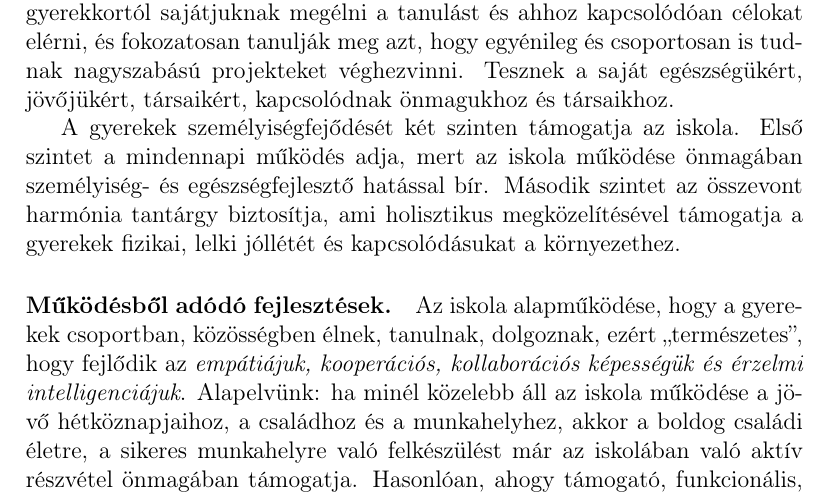
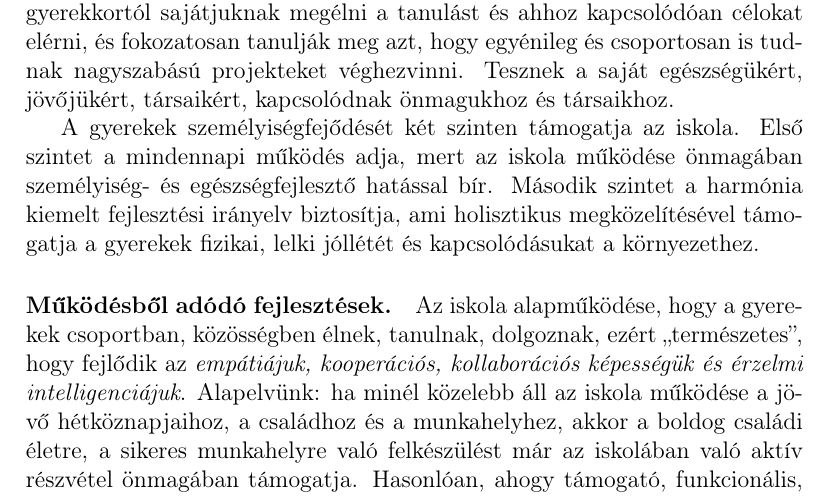
Before and after one commit to halacsy/bps_kerettanterv, a LaTeX document (pedprog.tex, which reads chapters/pedprogram/4-helyi-tanterv/szemelyisegfejlesztes.tex): part of page 72 of 89, cut so that both start at the same text. Compiled offline with pdfLaTeX.

Commit message:
harmonia nem tantargy

```diff
--- a/chapters/pedprogram/4-helyi-tanterv/szemelyisegfejlesztes.tex
+++ b/chapters/pedprogram/4-helyi-tanterv/szemelyisegfejlesztes.tex
@@ -3,7 +3,7 @@
 
 A Budapest School-gyerekek boldogak, egészségesek, hasznosak közösségüknek. Képesek önmaguknak célokat állítani, azokat elérni. Képesek  már kisgyerekkortól sajátjuknak megélni a tanulást és ahhoz kapcsolódóan célokat elérni, és fokozatosan tanulják meg azt, hogy egyénileg és csoportosan is tudnak nagyszabású projekteket véghezvinni. Tesznek a saját egészségükért, jövőjükért, társaikért, kapcsolódnak önmagukhoz és társaikhoz.
 
-A gyerekek személyiségfejődését két szinten támogatja az iskola. Első szintet a mindennapi működés adja, mert az iskola működése önmagában személyiség- és egészségfejlesztő hatással bír. Második szintet az összevont harmónia tantárgy biztosítja, ami holisztikus megközelítésével támogatja a gyerekek fizikai, lelki jóllétét és kapcsolódásukat a
+A gyerekek személyiségfejődését két szinten támogatja az iskola. Első szintet a mindennapi működés adja, mert az iskola működése önmagában személyiség- és egészségfejlesztő hatással bír. Második szintet a harmónia kiemelt fejlesztési irányelv biztosítja, ami holisztikus megközelítésével támogatja a gyerekek fizikai, lelki jóllétét és kapcsolódásukat a
 környezethez.
 
 \paragraph{Működésből adódó fejlesztések.}
```
